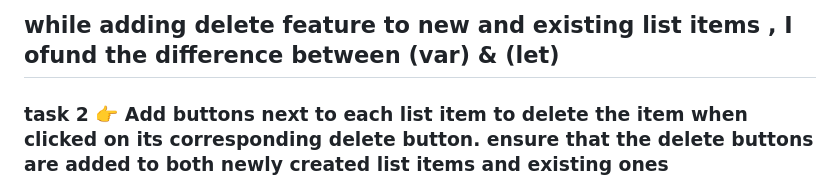
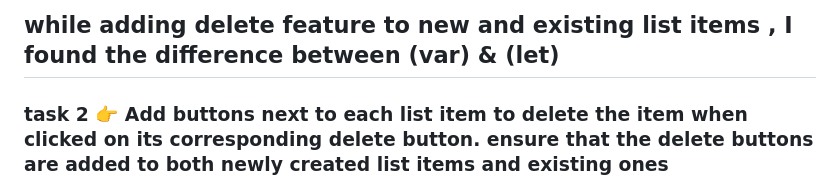
Before and after one commit to AdarshPanda931/shopping-list, a Markdown page: shopping list extended exercide adarsh/ISSUE in TASK 2.md, the part around the change. Drawn GitHub-style.

```diff
--- a/shopping list extended exercide adarsh/ISSUE in TASK 2.md
+++ b/shopping list extended exercide adarsh/ISSUE in TASK 2.md
@@ -1,4 +1,4 @@
-## while adding delete feature to new and existing list items , I ofund the difference between (var) & (let)
+## while adding delete feature to new and existing list items , I found the difference between (var) & (let)
 
 ### task 2 👉 Add buttons next to each list item to delete the item when clicked on its corresponding delete button. ensure that the delete buttons are added to both newly created list items and existing ones
 
```
